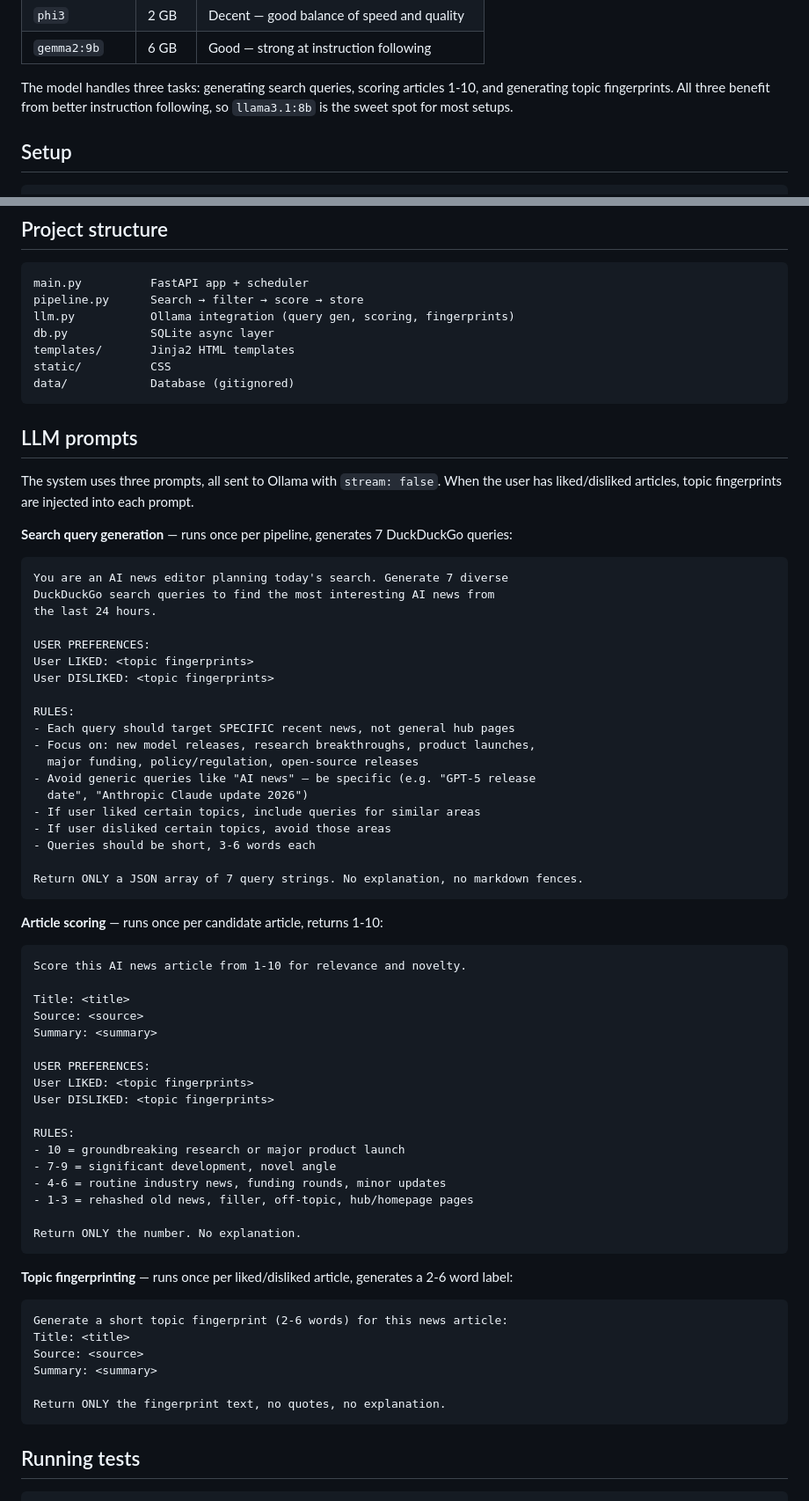
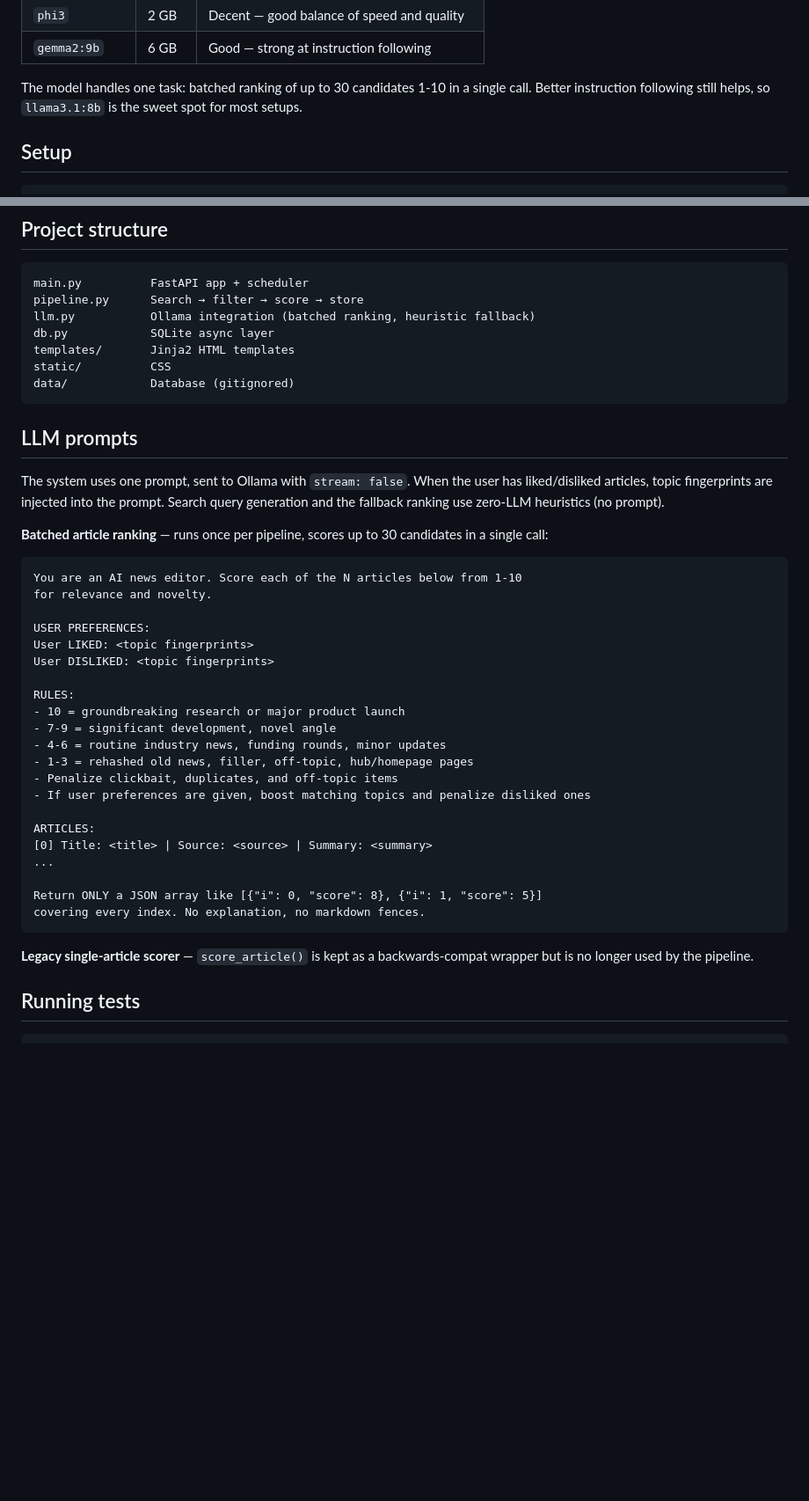
Before and after one commit to Dominic-Kua/ai-news-roundup, a Markdown page: README.md, 2 parts joined by grey strips. Shown at 88% size. Rendered like a GitHub page; blank space fills up the shorter version.

Commit message:
docs: update README for single-call LLM design

````diff
--- a/README.md
+++ b/README.md
@@ -53,7 +53,7 @@ ollama pull <model-name>
 | `phi3` | 2 GB | Decent — good balance of speed and quality |
 | `gemma2:9b` | 6 GB | Good — strong at instruction following |
 
-The model handles three tasks: generating search queries, scoring articles 1-10, and generating topic fingerprints. All three benefit from better instruction following, so `llama3.1:8b` is the sweet spot for most setups.
+The model handles one task: batched ranking of up to 30 candidates 1-10 in a single call. Better instruction following still helps, so `llama3.1:8b` is the sweet spot for most setups.
 
 ## Setup
 
@@ -91,7 +91,7 @@ The server runs at `http://localhost:8000` by default. Configure with environmen
 ```
 main.py          FastAPI app + scheduler
 pipeline.py      Search → filter → score → store
-llm.py           Ollama integration (query gen, scoring, fingerprints)
+llm.py           Ollama integration (batched ranking, heuristic fallback)
 db.py            SQLite async layer
 templates/       Jinja2 HTML templates
 static/          CSS
@@ -100,40 +100,13 @@ data/            Database (gitignored)
 
 ## LLM prompts
 
-The system uses three prompts, all sent to Ollama with `stream: false`. When the user has liked/disliked articles, topic fingerprints are injected into each prompt.
+The system uses one prompt, sent to Ollama with `stream: false`. When the user has liked/disliked articles, topic fingerprints are injected into the prompt. Search query generation and the fallback ranking use zero-LLM heuristics (no prompt).
 
-**Search query generation** — runs once per pipeline, generates 7 DuckDuckGo queries:
+**Batched article ranking** — runs once per pipeline, scores up to 30 candidates in a single call:
 
 ```
-You are an AI news editor planning today's search. Generate 7 diverse
-DuckDuckGo search queries to find the most interesting AI news from
-the last 24 hours.
-
-USER PREFERENCES:
-User LIKED: <topic fingerprints>
-User DISLIKED: <topic fingerprints>
-
-RULES:
-- Each query should target SPECIFIC recent news, not general hub pages
-- Focus on: new model releases, research breakthroughs, product launches,
-  major funding, policy/regulation, open-source releases
-- Avoid generic queries like "AI news" — be specific (e.g. "GPT-5 release
-  date", "Anthropic Claude update 2026")
-- If user liked certain topics, include queries for similar areas
-- If user disliked certain topics, avoid those areas
-- Queries should be short, 3-6 words each
-
-Return ONLY a JSON array of 7 query strings. No explanation, no markdown fences.
-```
-
-**Article scoring** — runs once per candidate article, returns 1-10:
-
-```
-Score this AI news article from 1-10 for relevance and novelty.
-
-Title: <title>
-Source: <source>
-Summary: <summary>
+You are an AI news editor. Score each of the N articles below from 1-10
+for relevance and novelty.
 
 USER PREFERENCES:
 User LIKED: <topic fingerprints>
@@ -144,20 +117,18 @@ RULES:
 - 7-9 = significant development, novel angle
 - 4-6 = routine industry news, funding rounds, minor updates
 - 1-3 = rehashed old news, filler, off-topic, hub/homepage pages
+- Penalize clickbait, duplicates, and off-topic items
+- If user preferences are given, boost matching topics and penalize disliked ones
 
-Return ONLY the number. No explanation.
+ARTICLES:
+[0] Title: <title> | Source: <source> | Summary: <summary>
+...
+
+Return ONLY a JSON array like [{"i": 0, "score": 8}, {"i": 1, "score": 5}]
+covering every index. No explanation, no markdown fences.
 ```
 
-**Topic fingerprinting** — runs once per liked/disliked article, generates a 2-6 word label:
-
-```
-Generate a short topic fingerprint (2-6 words) for this news article:
-Title: <title>
-Source: <source>
-Summary: <summary>
-
-Return ONLY the fingerprint text, no quotes, no explanation.
-```
+**Legacy single-article scorer** — `score_article()` is kept as a backwards-compat wrapper but is no longer used by the pipeline.
 
 ## Running tests
 
````
Also changed, not shown: other parts of README.md (+5 -5 lines).
